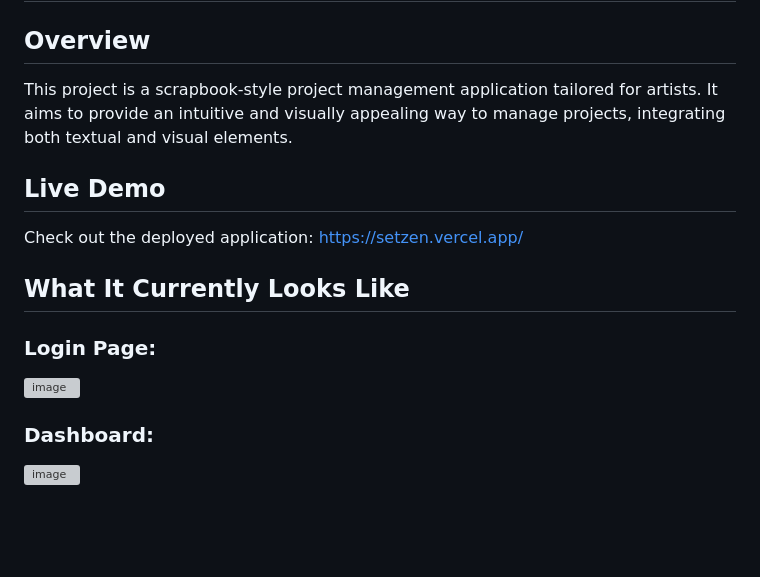
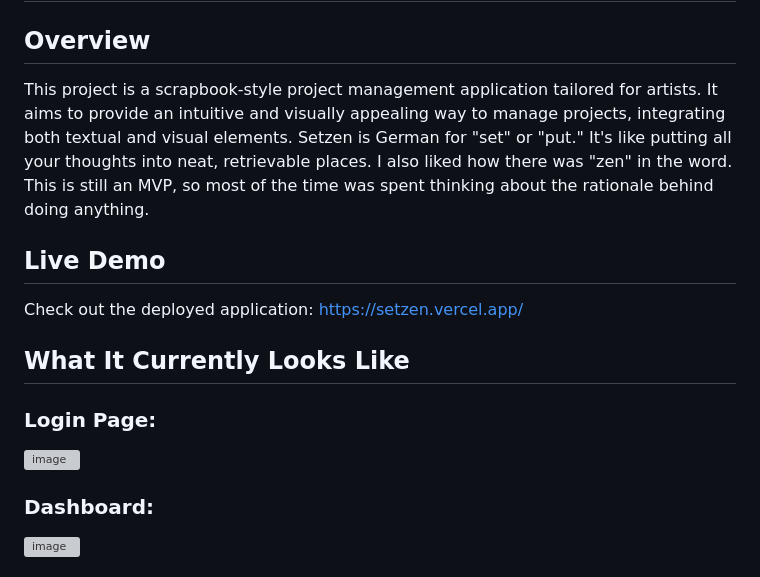
Before and after one commit to teamleaderleo/scrapbook, a Markdown page: README.md, the part around one of its changes. GitHub-like rendering; blank space fills up the shorter version; grey boxes are pictures that could not be loaded.

```diff
--- a/README.md
+++ b/README.md
@@ -2,7 +2,7 @@
 
 ## Overview
 
-This project is a scrapbook-style project management application tailored for artists. It aims to provide an intuitive and visually appealing way to manage projects, integrating both textual and visual elements.
+This project is a scrapbook-style project management application tailored for artists. It aims to provide an intuitive and visually appealing way to manage projects, integrating both textual and visual elements. Setzen is German for "set" or "put." It's like putting all your thoughts into neat, retrievable places. I also liked how there was "zen" in the word. This is still an MVP, so most of the time was spent thinking about the rationale behind doing anything.
 
 ## Live Demo
 
```
Also changed, not shown: other parts of README.md (+1 -1 lines).
